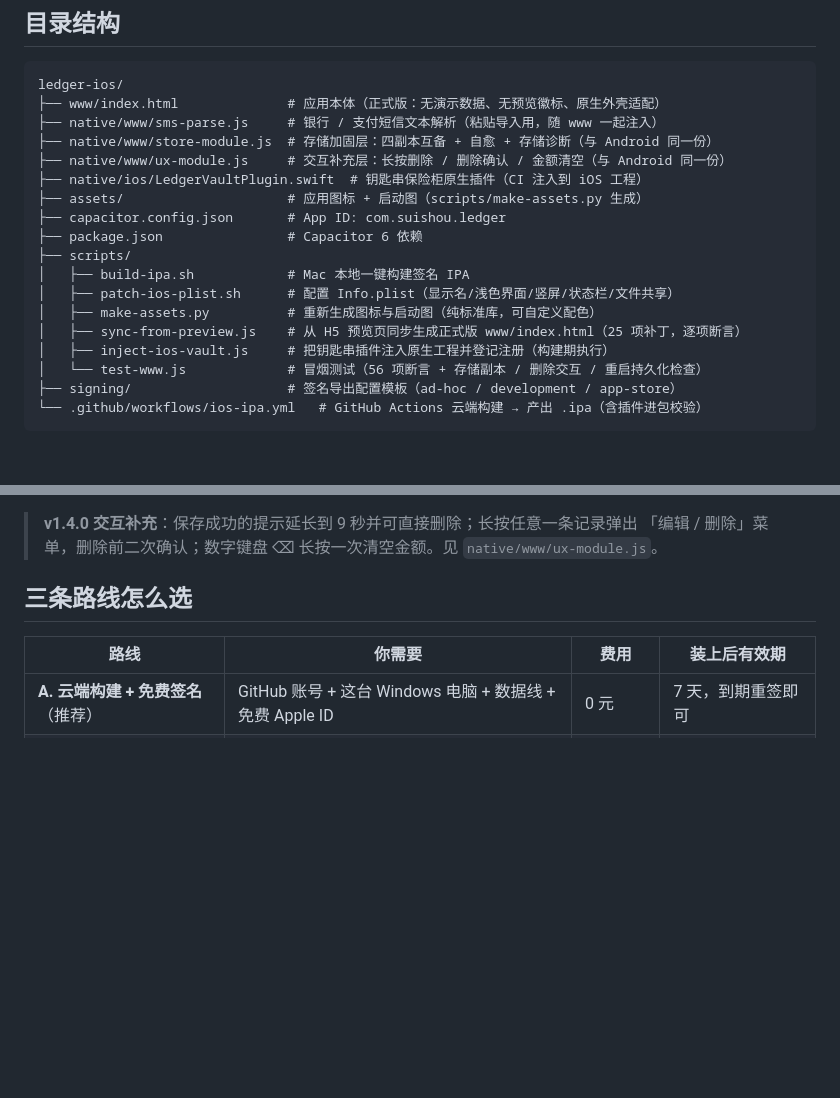
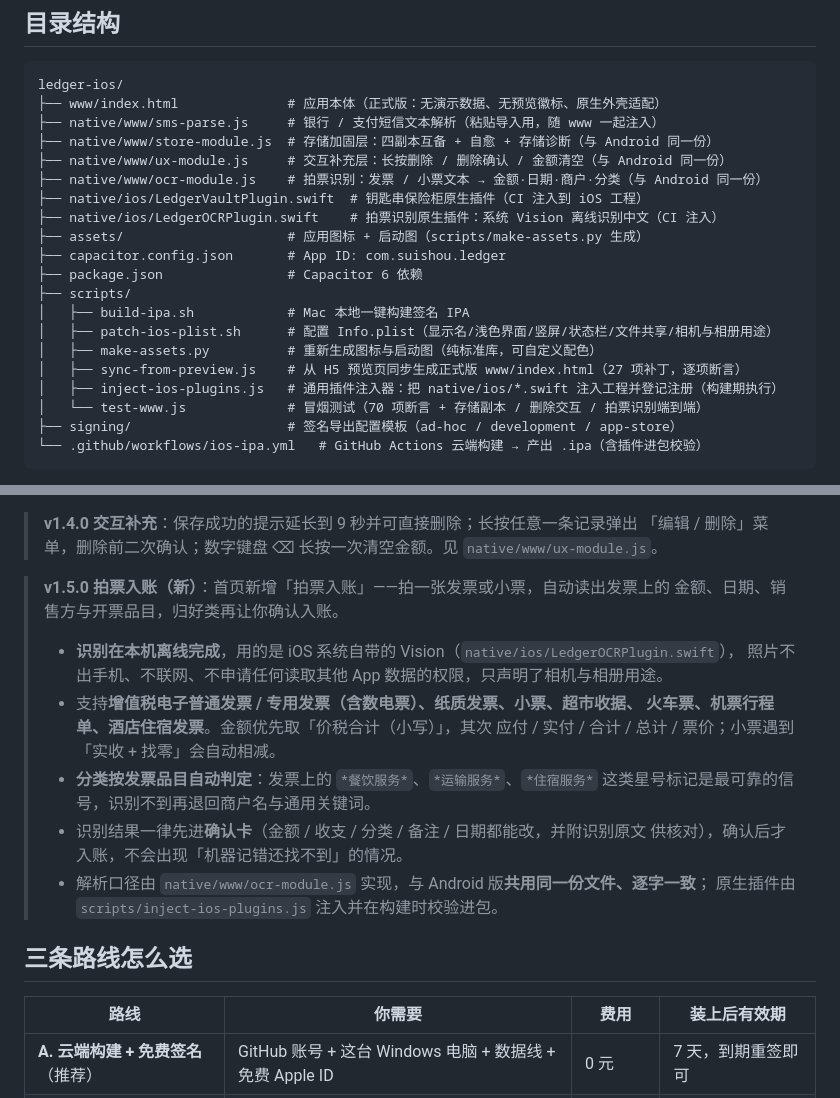
Before and after one commit to chenzeyu518/suishou-ledger-ios, a Markdown page: README.md, 2 parts joined by grey strips. GitHub-like rendering; blank space fills up the shorter version.

Commit message:
v1.5.0 拍票入账：发票/小票拍照识别（iOS Vision 离线 OCR）

````diff
--- a/README.md
+++ b/README.md
@@ -35,17 +35,19 @@ ledger-ios/
 ├── native/www/sms-parse.js     # 银行 / 支付短信文本解析（粘贴导入用，随 www 一起注入）
 ├── native/www/store-module.js  # 存储加固层：四副本互备 + 自愈 + 存储诊断（与 Android 同一份）
 ├── native/www/ux-module.js     # 交互补充层：长按删除 / 删除确认 / 金额清空（与 Android 同一份）
+├── native/www/ocr-module.js    # 拍票识别：发票 / 小票文本 → 金额·日期·商户·分类（与 Android 同一份）
 ├── native/ios/LedgerVaultPlugin.swift  # 钥匙串保险柜原生插件（CI 注入到 iOS 工程）
+├── native/ios/LedgerOCRPlugin.swift    # 拍票识别原生插件：系统 Vision 离线识别中文（CI 注入）
 ├── assets/                     # 应用图标 + 启动图（scripts/make-assets.py 生成）
 ├── capacitor.config.json       # App ID: com.suishou.ledger
 ├── package.json                # Capacitor 6 依赖
 ├── scripts/
 │   ├── build-ipa.sh            # Mac 本地一键构建签名 IPA
-│   ├── patch-ios-plist.sh      # 配置 Info.plist（显示名/浅色界面/竖屏/状态栏/文件共享）
+│   ├── patch-ios-plist.sh      # 配置 Info.plist（显示名/浅色界面/竖屏/状态栏/文件共享/相机与相册用途）
 │   ├── make-assets.py          # 重新生成图标与启动图（纯标准库，可自定义配色）
-│   ├── sync-from-preview.js    # 从 H5 预览页同步生成正式版 www/index.html（25 项补丁，逐项断言）
-│   ├── inject-ios-vault.js     # 把钥匙串插件注入原生工程并登记注册（构建期执行）
-│   └── test-www.js             # 冒烟测试（56 项断言 + 存储副本 / 删除交互 / 重启持久化检查）
+│   ├── sync-from-preview.js    # 从 H5 预览页同步生成正式版 www/index.html（27 项补丁，逐项断言）
+│   ├── inject-ios-plugins.js   # 通用插件注入器：把 native/ios/*.swift 注入工程并登记注册（构建期执行）
+│   └── test-www.js             # 冒烟测试（70 项断言 + 存储副本 / 删除交互 / 拍票识别端到端）
 ├── signing/                    # 签名导出配置模板（ad-hoc / development / app-store）
 └── .github/workflows/ios-ipa.yml   # GitHub Actions 云端构建 → 产出 .ipa（含插件进包校验）
 ```
@@ -76,6 +78,21 @@ ledger-ios/
 
 > **v1.4.0 交互补充**：保存成功的提示延长到 9 秒并可直接删除；长按任意一条记录弹出
 > 「编辑 / 删除」菜单，删除前二次确认；数字键盘 ⌫ 长按一次清空金额。见 `native/www/ux-module.js`。
+
+> **v1.5.0 拍票入账（新）**：首页新增「拍票入账」——拍一张发票或小票，自动读出发票上的
+> 金额、日期、销售方与开票品目，归好类再让你确认入账。
+>
+> - **识别在本机离线完成**，用的是 iOS 系统自带的 Vision（`native/ios/LedgerOCRPlugin.swift`），
+>   照片不出手机、不联网、不申请任何读取其他 App 数据的权限，只声明了相机与相册用途。
+> - 支持**增值税电子普通发票 / 专用发票（含数电票）、纸质发票、小票、超市收据、
+>   火车票、机票行程单、酒店住宿发票**。金额优先取「价税合计（小写）」，其次
+>   应付 / 实付 / 合计 / 总计 / 票价；小票遇到「实收 + 找零」会自动相减。
+> - **分类按发票品目自动判定**：发票上的 `*餐饮服务*`、`*运输服务*`、`*住宿服务*`
+>   这类星号标记是最可靠的信号，识别不到再退回商户名与通用关键词。
+> - 识别结果一律先进**确认卡**（金额 / 收支 / 分类 / 备注 / 日期都能改，并附识别原文
+>   供核对），确认后才入账，不会出现「机器记错还找不到」的情况。
+> - 解析口径由 `native/www/ocr-module.js` 实现，与 Android 版**共用同一份文件、逐字一致**；
+>   原生插件由 `scripts/inject-ios-plugins.js` 注入并在构建时校验进包。
 
 ## 三条路线怎么选
 
````
